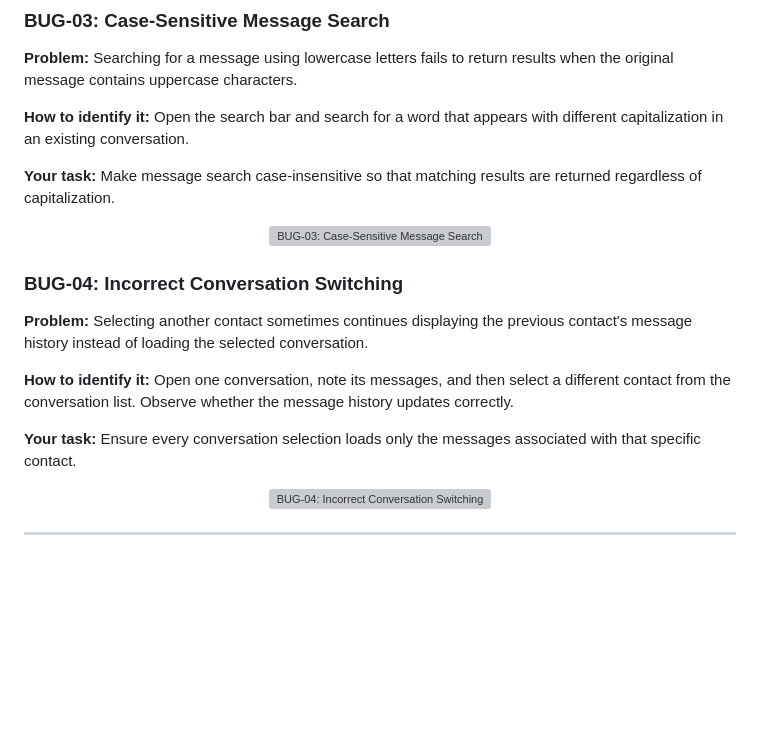
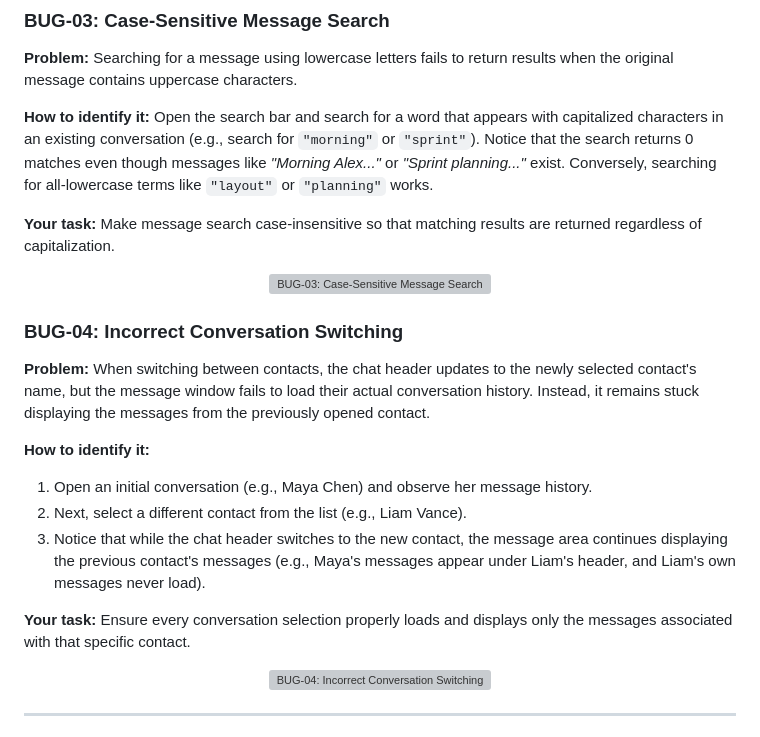
Before and after one commit to DEBUGLAB001/pingspace_x, a Markdown page: README.md, the part around the change. Drawn GitHub-style; blank space fills up the shorter version; grey boxes are pictures that could not be loaded.

Commit message:
docs: enrich BUG-03 and BUG-04 problem descriptions and identification steps

```diff
--- a/README.md
+++ b/README.md
@@ -34,7 +34,7 @@ Your responsibility is to investigate the existing codebase, reproduce each issu
 
 **Problem:** Searching for a message using lowercase letters fails to return results when the original message contains uppercase characters.
 
-**How to identify it:** Open the search bar and search for a word that appears with different capitalization in an existing conversation.
+**How to identify it:** Open the search bar and search for a word that appears with capitalized characters in an existing conversation (e.g., search for `"morning"` or `"sprint"`). Notice that the search returns 0 matches even though messages like *"Morning Alex..."* or *"Sprint planning..."* exist. Conversely, searching for all-lowercase terms like `"layout"` or `"planning"` works.
 
 **Your task:** Make message search case-insensitive so that matching results are returned regardless of capitalization.
 
@@ -44,11 +44,14 @@ Your responsibility is to investigate the existing codebase, reproduce each issu
 
 ### BUG-04: Incorrect Conversation Switching
 
-**Problem:** Selecting another contact sometimes continues displaying the previous contact's message history instead of loading the selected conversation.
+**Problem:** When switching between contacts, the chat header updates to the newly selected contact's name, but the message window fails to load their actual conversation history. Instead, it remains stuck displaying the messages from the previously opened contact.
 
-**How to identify it:** Open one conversation, note its messages, and then select a different contact from the conversation list. Observe whether the message history updates correctly.
+**How to identify it:**
+1. Open an initial conversation (e.g., Maya Chen) and observe her message history.
+2. Next, select a different contact from the list (e.g., Liam Vance).
+3. Notice that while the chat header switches to the new contact, the message area continues displaying the previous contact's messages (e.g., Maya's messages appear under Liam's header, and Liam's own messages never load).
 
-**Your task:** Ensure every conversation selection loads only the messages associated with that specific contact.
+**Your task:** Ensure every conversation selection properly loads and displays only the messages associated with that specific contact.
 
 <p align="center">
   <img src="https://files.catbox.moe/5z3nsj.png" alt="BUG-04: Incorrect Conversation Switching" width="720" />
```
